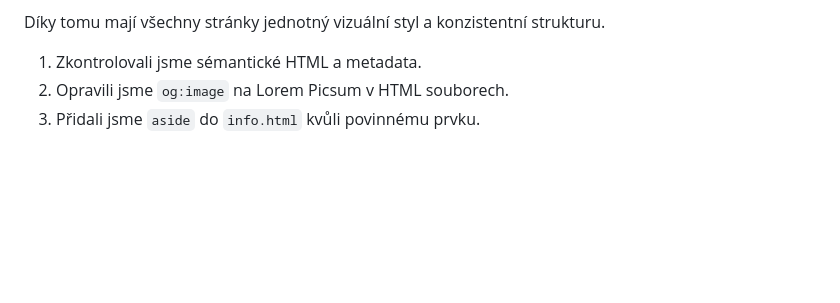
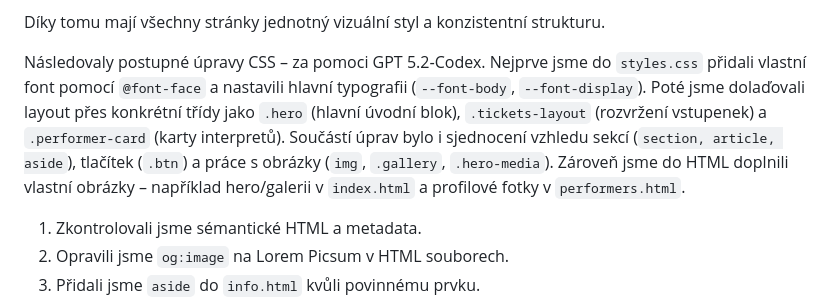
Before and after one commit to gymnastiquekiki-maker/festival, a Markdown page: DOCUMENTATION.md, the part around the change. Drawn GitHub-style; blank space fills up the shorter version.

Commit message:
Add detailed CSS iteration description

```diff
--- a/DOCUMENTATION.md
+++ b/DOCUMENTATION.md
@@ -181,6 +181,9 @@ CSS nastavuje:
 
 Díky tomu mají všechny stránky jednotný vizuální styl a konzistentní strukturu.
 
+Následovaly postupné úpravy CSS – za pomoci GPT 5.2‑Codex. Nejprve jsme do `styles.css` přidali vlastní font pomocí `@font-face` a nastavili hlavní typografii (`--font-body`, `--font-display`). Poté jsme dolaďovali layout přes konkrétní třídy jako `.hero` (hlavní úvodní blok), `.tickets-layout` (rozvržení vstupenek) a `.performer-card` (karty interpretů). Součástí úprav bylo i sjednocení vzhledu sekcí (`section, article, aside`), tlačítek (`.btn`) a práce s obrázky (`img`, `.gallery`, `.hero-media`). Zároveň jsme do HTML doplnili vlastní obrázky – například hero/galerii v `index.html` a profilové fotky v `performers.html`.
+
+
 
 
 1. Zkontrolovali jsme sémantické HTML a metadata.
```
